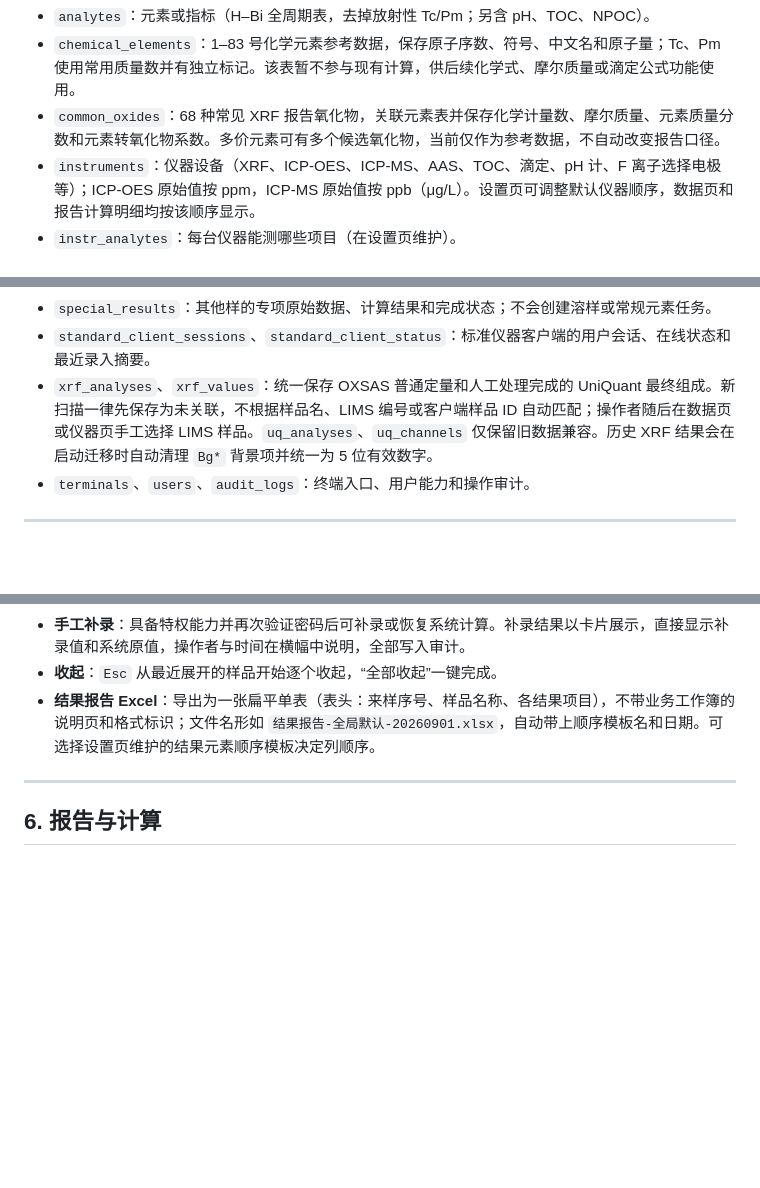
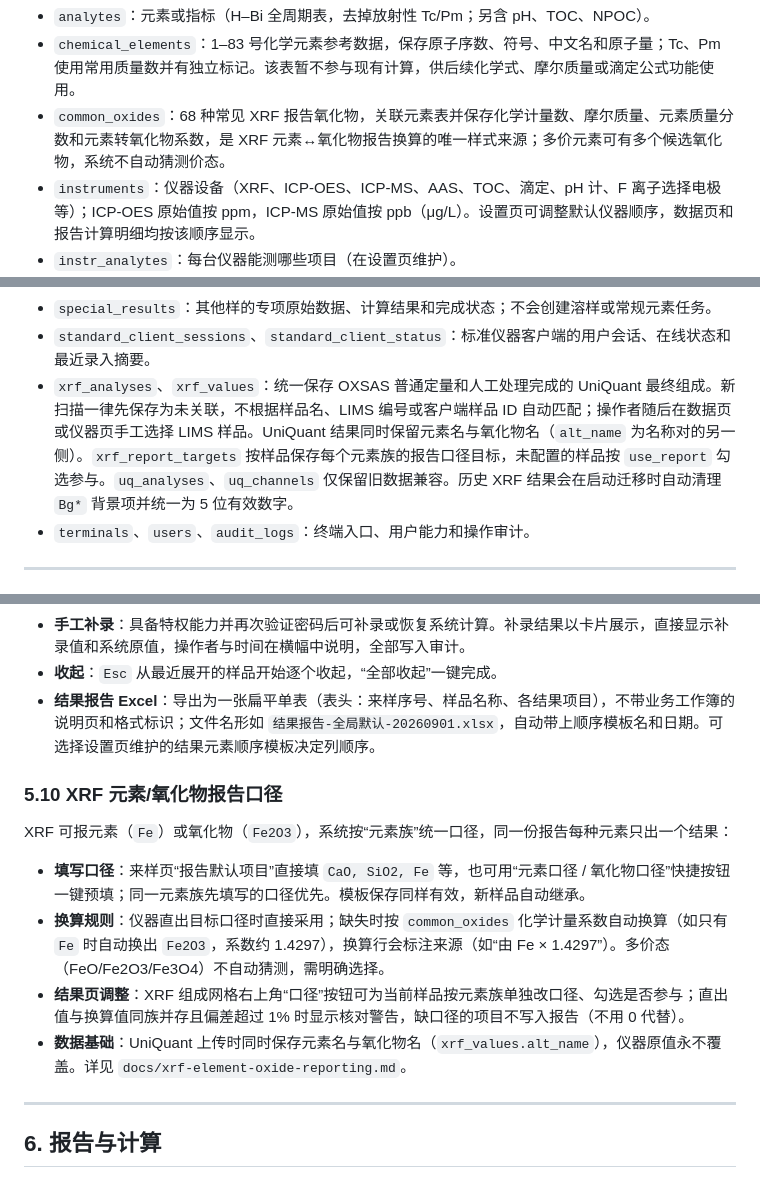
Before and after one commit to CXLtx1/toy-lims, a Markdown page: README.md, 3 parts joined by grey strips. Rendered like a GitHub page; blank space fills up the shorter version.

Commit message:
README：补充 XRF 元素/氧化物报告口径说明

```diff
--- a/README.md
+++ b/README.md
@@ -107,7 +107,7 @@ samples（workflow_type = special，其他样）
 
 - `analytes`：元素或指标（H–Bi 全周期表，去掉放射性 Tc/Pm；另含 pH、TOC、NPOC）。
 - `chemical_elements`：1–83 号化学元素参考数据，保存原子序数、符号、中文名和原子量；Tc、Pm 使用常用质量数并有独立标记。该表暂不参与现有计算，供后续化学式、摩尔质量或滴定公式功能使用。
-- `common_oxides`：68 种常见 XRF 报告氧化物，关联元素表并保存化学计量数、摩尔质量、元素质量分数和元素转氧化物系数。多价元素可有多个候选氧化物，当前仅作为参考数据，不自动改变报告口径。
+- `common_oxides`：68 种常见 XRF 报告氧化物，关联元素表并保存化学计量数、摩尔质量、元素质量分数和元素转氧化物系数，是 XRF 元素↔氧化物报告换算的唯一样式来源；多价元素可有多个候选氧化物，系统不自动猜测价态。
 - `instruments`：仪器设备（XRF、ICP-OES、ICP-MS、AAS、TOC、滴定、pH 计、F 离子选择电极等）；ICP-OES 原始值按 ppm，ICP-MS 原始值按 ppb（μg/L）。设置页可调整默认仪器顺序，数据页和报告计算明细均按该顺序显示。
 - `instr_analytes`：每台仪器能测哪些项目（在设置页维护）。
 - `dilutions`：二次稀释方式；界面优先使用 `5/100`、`5/250` 这类“移取体积/再次定容体积”写法，数据库同时保存自动换算出的倍数。
@@ -122,7 +122,7 @@ samples（workflow_type = special，其他样）
 - `special_methods`：专项检测方法，与常规元素、仪器和滴定方法隔离，保存录入字段、单位及自动计算公式。
 - `special_results`：其他样的专项原始数据、计算结果和完成状态；不会创建溶样或常规元素任务。
 - `standard_client_sessions`、`standard_client_status`：标准仪器客户端的用户会话、在线状态和最近录入摘要。
-- `xrf_analyses`、`xrf_values`：统一保存 OXSAS 普通定量和人工处理完成的 UniQuant 最终组成。新扫描一律先保存为未关联，不根据样品名、LIMS 编号或客户端样品 ID 自动匹配；操作者随后在数据页或仪器页手工选择 LIMS 样品。`uq_analyses`、`uq_channels` 仅保留旧数据兼容。历史 XRF 结果会在启动迁移时自动清理 `Bg*` 背景项并统一为 5 位有效数字。
+- `xrf_analyses`、`xrf_values`：统一保存 OXSAS 普通定量和人工处理完成的 UniQuant 最终组成。新扫描一律先保存为未关联，不根据样品名、LIMS 编号或客户端样品 ID 自动匹配；操作者随后在数据页或仪器页手工选择 LIMS 样品。UniQuant 结果同时保留元素名与氧化物名（`alt_name` 为名称对的另一侧）。`xrf_report_targets` 按样品保存每个元素族的报告口径目标，未配置的样品按 `use_report` 勾选参与。`uq_analyses`、`uq_channels` 仅保留旧数据兼容。历史 XRF 结果会在启动迁移时自动清理 `Bg*` 背景项并统一为 5 位有效数字。
 - `terminals`、`users`、`audit_logs`：终端入口、用户能力和操作审计。
 
 ---
@@ -247,6 +247,15 @@ OXSAS 普通定量和已人工处理完成的 UniQuant 结果上传后均进入
 - **手工补录**：具备特权能力并再次验证密码后可补录或恢复系统计算。补录结果以卡片展示，直接显示补录值和系统原值，操作者与时间在横幅中说明，全部写入审计。
 - **收起**：`Esc` 从最近展开的样品开始逐个收起，“全部收起”一键完成。
 - **结果报告 Excel**：导出为一张扁平单表（表头：来样序号、样品名称、各结果项目），不带业务工作簿的说明页和格式标识；文件名形如 `结果报告-全局默认-20260901.xlsx`，自动带上顺序模板名和日期。可选择设置页维护的结果元素顺序模板决定列顺序。
+
+### 5.10 XRF 元素/氧化物报告口径
+
+XRF 可报元素（`Fe`）或氧化物（`Fe2O3`），系统按“元素族”统一口径，同一份报告每种元素只出一个结果：
+
+- **填写口径**：来样页“报告默认项目”直接填 `CaO, SiO2, Fe` 等，也可用“元素口径 / 氧化物口径”快捷按钮一键预填；同一元素族先填写的口径优先。模板保存同样有效，新样品自动继承。
+- **换算规则**：仪器直出目标口径时直接采用；缺失时按 `common_oxides` 化学计量系数自动换算（如只有 `Fe` 时自动换出 `Fe2O3`，系数约 1.4297），换算行会标注来源（如“由 Fe × 1.4297”）。多价态（FeO/Fe2O3/Fe3O4）不自动猜测，需明确选择。
+- **结果页调整**：XRF 组成网格右上角“口径”按钮可为当前样品按元素族单独改口径、勾选是否参与；直出值与换算值同族并存且偏差超过 1% 时显示核对警告，缺口径的项目不写入报告（不用 0 代替）。
+- **数据基础**：UniQuant 上传时同时保存元素名与氧化物名（`xrf_values.alt_name`），仪器原值永不覆盖。详见 `docs/xrf-element-oxide-reporting.md`。
 
 ---
 
```
